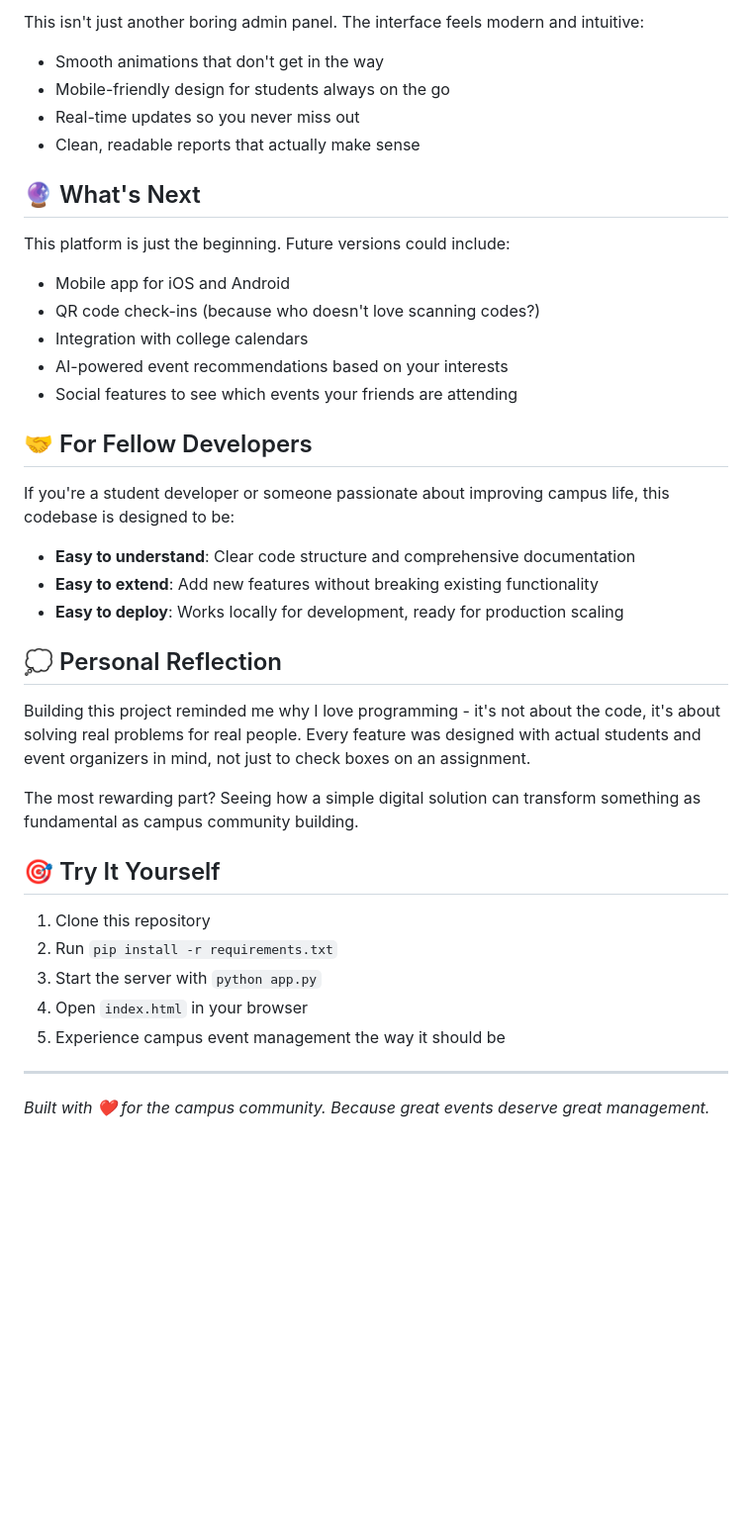
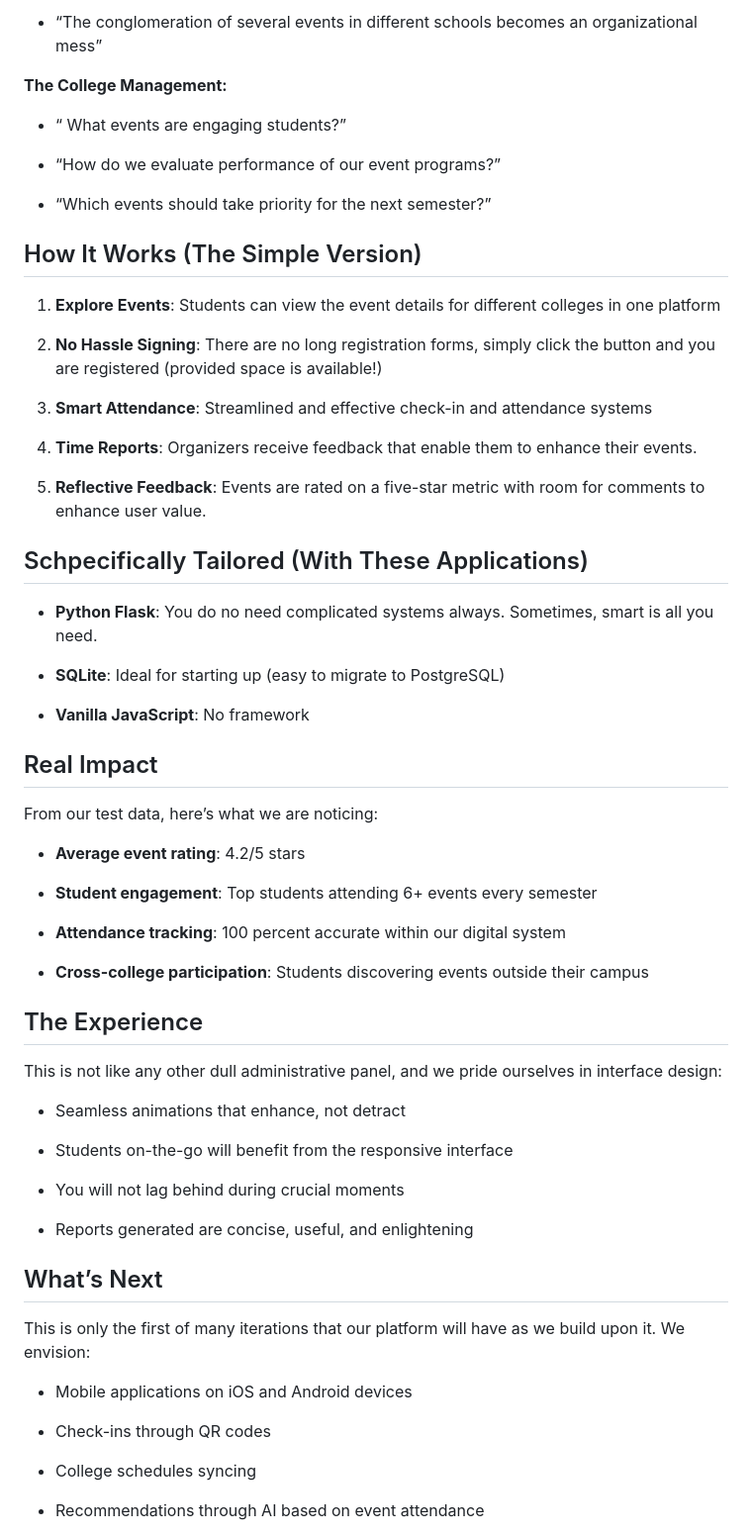
Before and after one commit to SVishrutha23/campus-event-management-platform, a Markdown page: README.md, the part around the change printed below. Shown: that part at 99% size. Rendered like a GitHub page; blank space fills up the shorter version.

```diff
--- a/README.md
+++ b/README.md
@@ -61,40 +38,66 @@ From our test data, here's what we're seeing:
 
-This isn't just another boring admin panel. The interface feels modern and intuitive:
-- Smooth animations that don't get in the way
-- Mobile-friendly design for students always on the go
-- Real-time updates so you never miss out
-- Clean, readable reports that actually make sense
+- “The conglomeration of several events in different schools becomes an organizational mess”
 
-## 🔮 What's Next
+**The College Management:**
 
-This platform is just the beginning. Future versions could include:
-- Mobile app for iOS and Android
-- QR code check-ins (because who doesn't love scanning codes?)
-- Integration with college calendars
-- AI-powered event recommendations based on your interests
-- Social features to see which events your friends are attending
+- “ What events are engaging students?”
 
-## 🤝 For Fellow Developers
+- “How do we evaluate performance of our event programs?”
 
-If you're a student developer or someone passionate about improving campus life, this codebase is designed to be:
-- **Easy to understand**: Clear code structure and comprehensive documentation
-- **Easy to extend**: Add new features without breaking existing functionality
-- **Easy to deploy**: Works locally for development, ready for production scaling
+- “Which events should take priority for the next semester?”
 
-## 💭 Personal Reflection
+## How It Works (The Simple Version)
 
-Building this project reminded me why I love programming - it's not about the code, it's about solving real problems for real people. Every feature was designed with actual students and event organizers in mind, not just to check boxes on an assignment.
+1. **Explore Events**: Students can view the event details for different colleges in one platform
 
-The most rewarding part? Seeing how a simple digital solution can transform something as fundamental as campus community building.
+2. **No Hassle Signing**: There are no long registration forms, simply click the button and you are registered (provided space is available!)
 
-## 🎯 Try It Yourself
+3. **Smart Attendance**: Streamlined and effective check-in and attendance systems
 
-1. Clone this repository
-2. Run `pip install -r requirements.txt`
-3. Start the server with `python app.py`
-4. Open `index.html` in your browser
-5. Experience campus event management the way it should be
+4. **Time Reports**: Organizers receive feedback that enable them to enhance their events.
 
----
+5. **Reflective Feedback**: Events are rated on a five-star metric with room for comments to enhance user value.
 
-*Built with ❤️ for the campus community. Because great events deserve great management.*
+## Schpecifically Tailored (With These Applications)
+
+- **Python Flask**: You do no need complicated systems always. Sometimes, smart is all you need.
+
+- **SQLite**: Ideal for starting up (easy to migrate to PostgreSQL)
+- **Vanilla JavaScript**: No framework
+
+## Real Impact
+
+From our test data, here’s what we are noticing:
+
+-  **Average event rating**: 4.2/5 stars
+
+-  **Student engagement**: Top students attending 6+ events every semester
+
+-  **Attendance tracking**: 100 percent accurate within our digital system
+
+-  **Cross-college participation**: Students discovering events outside their campus
+
+## The Experience
+
+This is not like any other dull administrative panel, and we pride ourselves in interface design:
+
+-  Seamless animations that enhance, not detract
+
+-  Students on-the-go will benefit from the responsive interface
+
+-  You will not lag behind during crucial moments
+
+-  Reports generated are concise, useful, and enlightening
+
+## What’s Next
+
+This is only the first of many iterations that our platform will have as we build upon it. We envision:
+
+-  Mobile applications on iOS and Android devices
+
+-  Check-ins through QR codes
+
+-  College schedules syncing
+
+-  Recommendations through AI based on event attendance
+
```
Also changed, not shown: other parts of README.md (+48 -42 lines).
